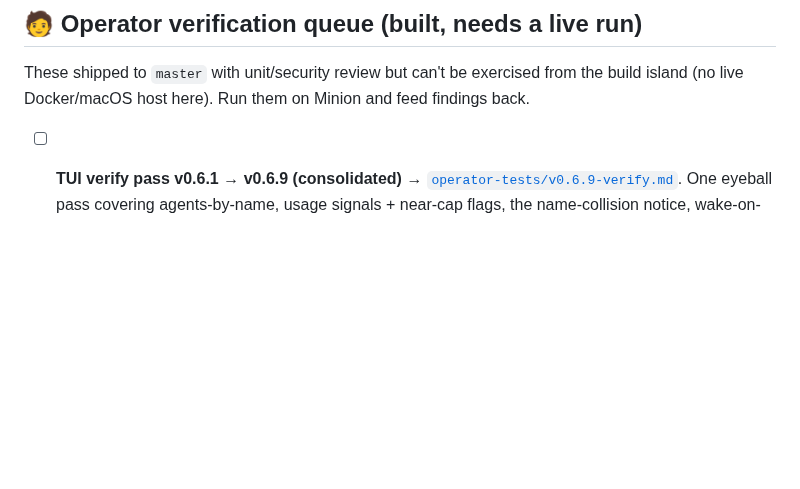
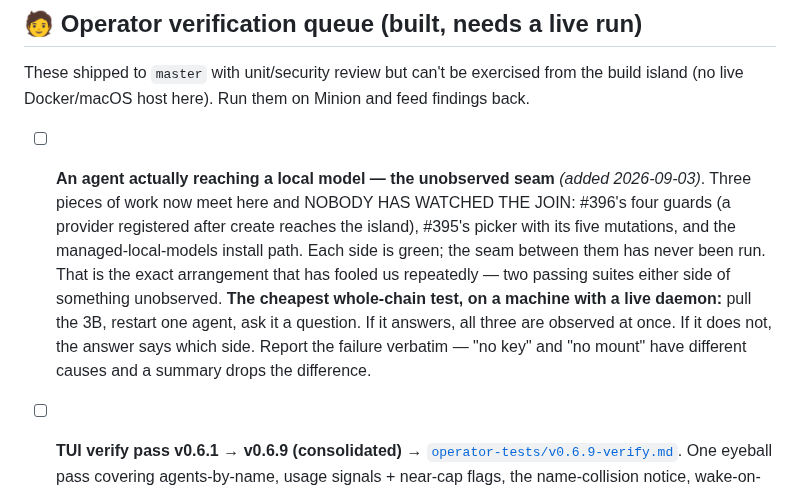
Before and after one commit to Scusi-Inc/dejima, a Markdown page: docs/roadmap.md, the part around the change. Rendered like a GitHub page; blank space fills up the shorter version.

Commit message:
docs(roadmap): the local-model chain is green on both sides of an unrun seam
#396 (a provider registered after create now reaches the island, four
mutation-checked guards) and #395 (the local-models picker, five mutations) both
landed today. Neither author has a live daemon, so what nobody has done is watch
an agent actually answer from a local model.

Filed in the operator verification queue rather than left as a footnote on two
merged PRs. An unrun verification attached to closed work stops being anybody's
job — which is how it becomes a claim instead of a fact.

Named by d2, and their framing is why it is worth its own line: two green suites
either side of an unobserved seam is precisely the arrangement that has fooled
us all week. The cheapest test covers the whole chain at once — pull the 3B,
restart one agent, ask it something.

```diff
--- a/docs/roadmap.md
+++ b/docs/roadmap.md
@@ -602,6 +602,16 @@ git -C <dejima checkout> worktree prune
 These shipped to `master` with unit/security review but can't be exercised from the
 build island (no live Docker/macOS host here). Run them on Minion and feed findings back.
 
+- [ ] **An agent actually reaching a local model — the unobserved seam** *(added 2026-09-03)*.
+  Three pieces of work now meet here and NOBODY HAS WATCHED THE JOIN: #396's four
+  guards (a provider registered after create reaches the island), #395's picker with
+  its five mutations, and the managed-local-models install path. Each side is green;
+  the seam between them has never been run. That is the exact arrangement that has
+  fooled us repeatedly — two passing suites either side of something unobserved.
+  **The cheapest whole-chain test, on a machine with a live daemon:** pull the 3B,
+  restart one agent, ask it a question. If it answers, all three are observed at
+  once. If it does not, the answer says which side. Report the failure verbatim —
+  "no key" and "no mount" have different causes and a summary drops the difference.
 - [ ] **TUI verify pass v0.6.1 → v0.6.9 (consolidated)** → [`operator-tests/v0.6.9-verify.md`](operator-tests/v0.6.9-verify.md).
   One eyeball pass covering agents-by-name, usage signals + near-cap flags, the
   name-collision notice, wake-on-message, tab titles, visual-identity/keys, and
```
